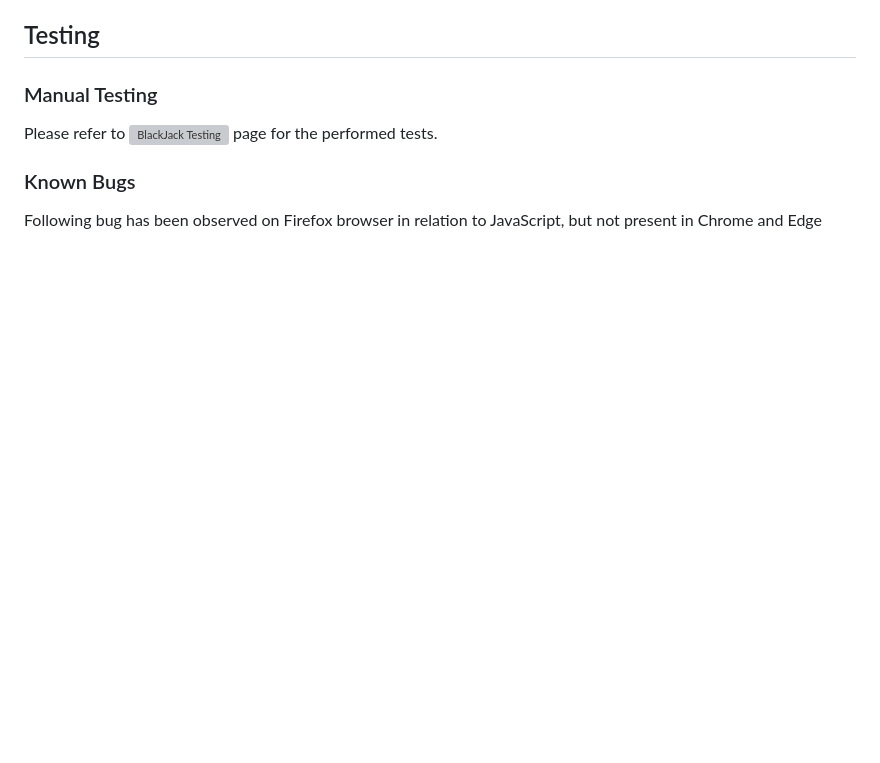
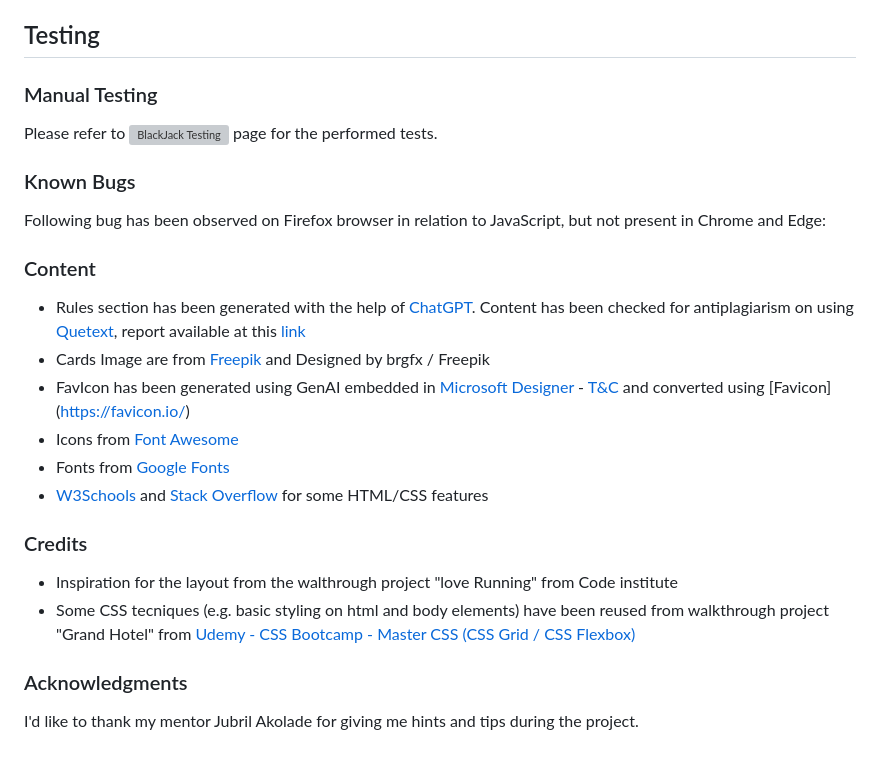
Before and after one commit to claudiosarto/blackjack, a Markdown page: README.md, the part around the change. Drawn GitHub-style; blank space fills up the shorter version; grey boxes are pictures that could not be loaded.

Commit message:
doc: add content, credits, Acknowledgments sections

```diff
--- a/README.md
+++ b/README.md
@@ -88,4 +88,23 @@ To clone the repository:
 Please refer to ![BlackJack Testing](/TESTING.md) page for the performed tests.
 
 ### Known Bugs
-Following bug has been observed on Firefox browser in relation to JavaScript, but not present in Chrome and Edge
+Following bug has been observed on Firefox browser in relation to JavaScript, but not present in Chrome and Edge:
+<insert img here>
+
+### Content
+
+- Rules section has been generated with the help of [ChatGPT](https://chat.openai.com/). Content has been checked for antiplagiarism on using [Quetext](https://www.quetext.com/), report available at this [link](https://www.quetext.com/results/89e36fa13822ef58ab17)
+- Cards Image are from [Freepik](http://www.freepik.com) and Designed by brgfx / Freepik
+- FavIcon has been generated using GenAI embedded in [Microsoft Designer](https://designer.microsoft.com/) - [T&C](https://designer.microsoft.com/termsOfUse.pdf) and converted using [Favicon] (https://favicon.io/)
+- Icons from [Font Awesome](https://fontawesome.com/)
+- Fonts from [Google Fonts](https://fonts.google.com/)
+- [W3Schools](https://www.w3schools.com/) and [Stack Overflow](https://stackoverflow.com/) for some HTML/CSS features
+
+### Credits
+
+- Inspiration for the layout from the walthrough project "love Running" from Code institute
+- Some CSS tecniques (e.g. basic styling on html and body elements) have been reused from walkthrough project "Grand Hotel" from [Udemy - CSS Bootcamp - Master CSS (CSS Grid / CSS Flexbox)](https://www.udemy.com/course/css-bootcamp-master-in-css-including-css-grid-flexbox/)
+
+### Acknowledgments
+
+I'd like to thank my mentor Jubril Akolade for giving me hints and tips during the project.
```
